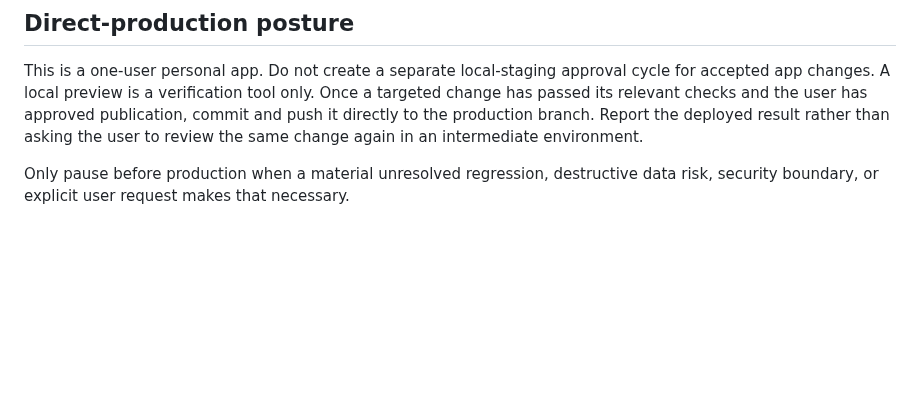
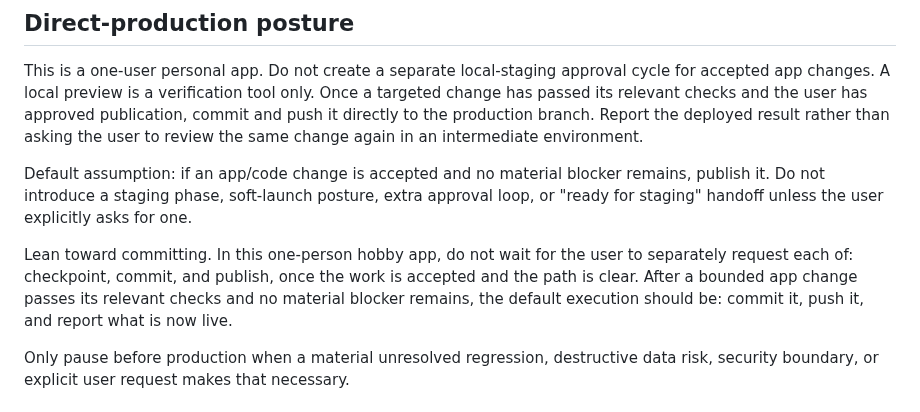
Before and after one commit to metavirus/mtg-events-chatgpt, a Markdown page: docs/CHANGE_CONTROL.md, the part around the change. Rendered like a GitHub page; blank space fills up the shorter version.

Commit message:
Clarify direct-publish commit posture for hobby app

```diff
--- a/docs/CHANGE_CONTROL.md
+++ b/docs/CHANGE_CONTROL.md
@@ -74,6 +74,17 @@ publication, commit and push it directly to the production branch. Report the
 deployed result rather than asking the user to review the same change again in
 an intermediate environment.
 
+Default assumption: if an app/code change is accepted and no material blocker
+remains, publish it. Do not introduce a staging phase, soft-launch posture,
+extra approval loop, or "ready for staging" handoff unless the user explicitly
+asks for one.
+
+Lean toward committing. In this one-person hobby app, do not wait for the user
+to separately request each of: checkpoint, commit, and publish, once the work
+is accepted and the path is clear. After a bounded app change passes its
+relevant checks and no material blocker remains, the default execution should
+be: commit it, push it, and report what is now live.
+
 Only pause before production when a material unresolved regression, destructive
 data risk, security boundary, or explicit user request makes that necessary.
 
```
